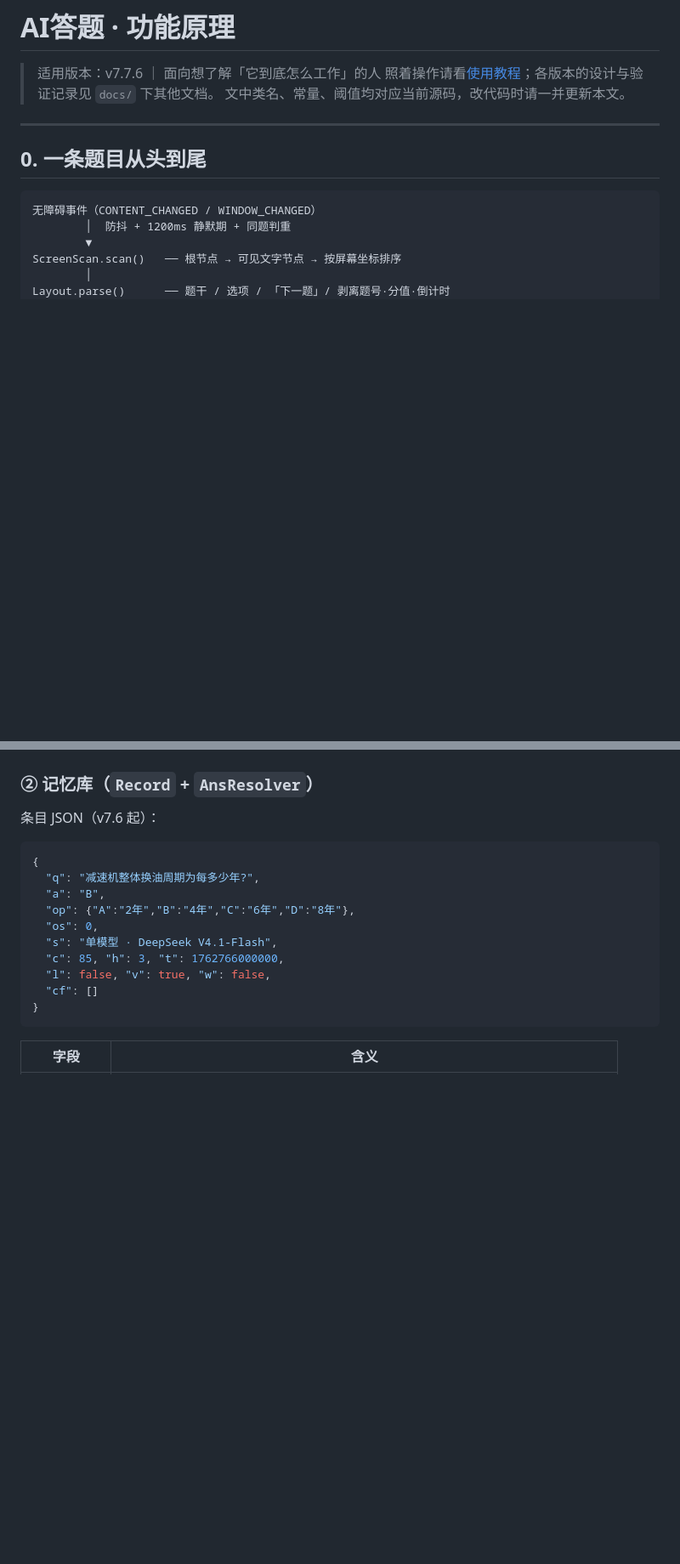
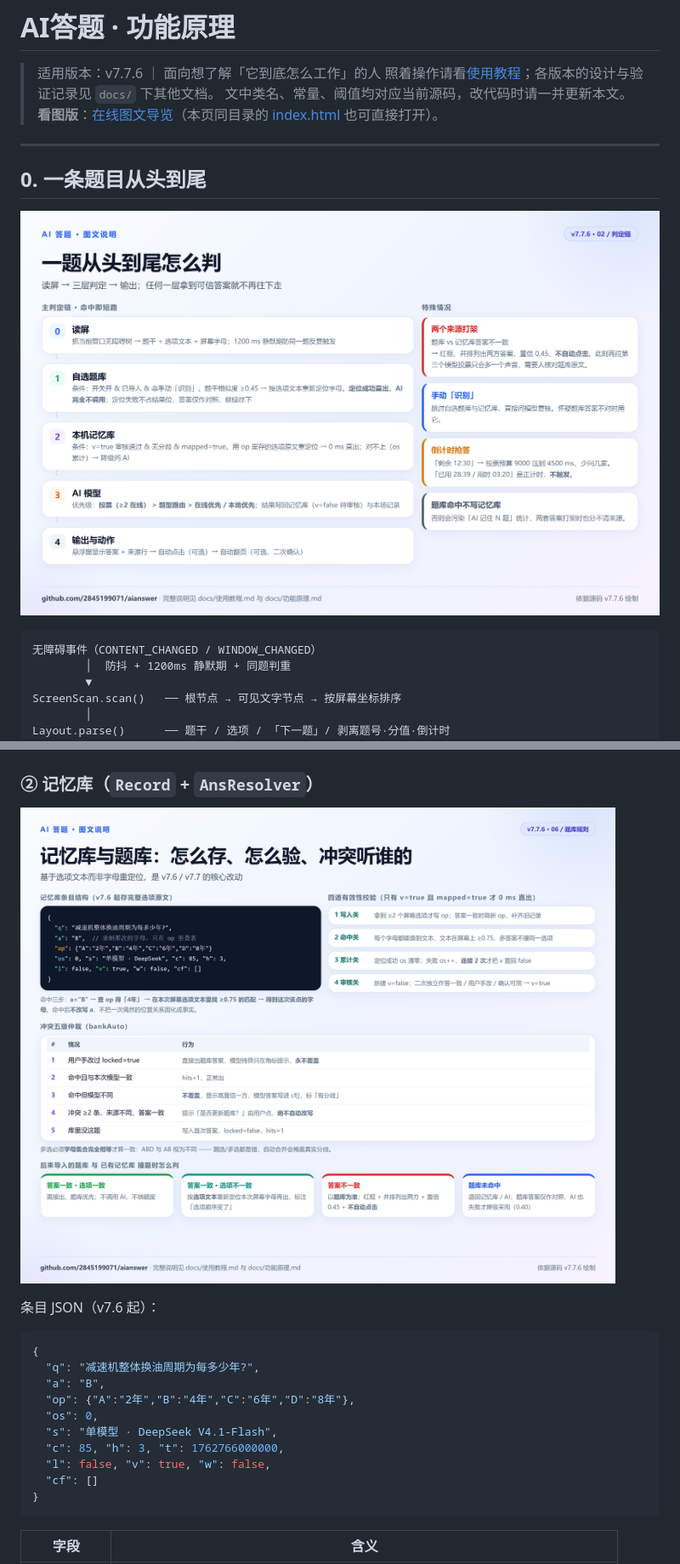
Before and after one commit to 2845199071/aianswer, a Markdown page: docs/功能原理.md, 2 parts joined by grey strips. Shown at 85% size. Rendered like a GitHub page; pictures changed too: docs/images/bank.png (added), docs/images/flow.png (added); blank space fills up the shorter version.

````diff
--- a/docs/功能原理.md
+++ b/docs/功能原理.md
@@ -3,10 +3,13 @@
 > 适用版本：v7.7.6 ｜ 面向想了解「它到底怎么工作」的人
 > 照着操作请看[使用教程](使用教程.md)；各版本的设计与验证记录见 `docs/` 下其他文档。
 > 文中类名、常量、阈值均对应当前源码，改代码时请一并更新本文。
+> **看图版**：[在线图文导览](https://2845199071.github.io/aianswer/)（本页同目录的 [index.html](index.html) 也可直接打开）。
 
 ---
 
 ## 0. 一条题目从头到尾
+
+![三层判定链与四种特殊情况](images/flow.png)
 
 ```
 无障碍事件（CONTENT_CHANGED / WINDOW_CHANGED）
@@ -101,6 +104,8 @@ onAnswer()  ── 置信度门槛 → Overlay 显示 → clickLetters() → nex
 
 ### ② 记忆库（`Record` + `AnsResolver`）
 
+![记忆库字段、四道校验、五级仲裁与撞题四种情况](images/bank.png)
+
 条目 JSON（v7.6 起）：
 
 ```json
````
Also changed, not shown: other parts of docs/功能原理.md (+4 -0 lines), README.md (+31 -0 lines), docs/使用教程.md (+7 -0 lines), docs/images/engine.png (added), docs/images/overview.png (added), docs/images/quickstart.png (added), docs/images/ui.png (added), 2 other files.
